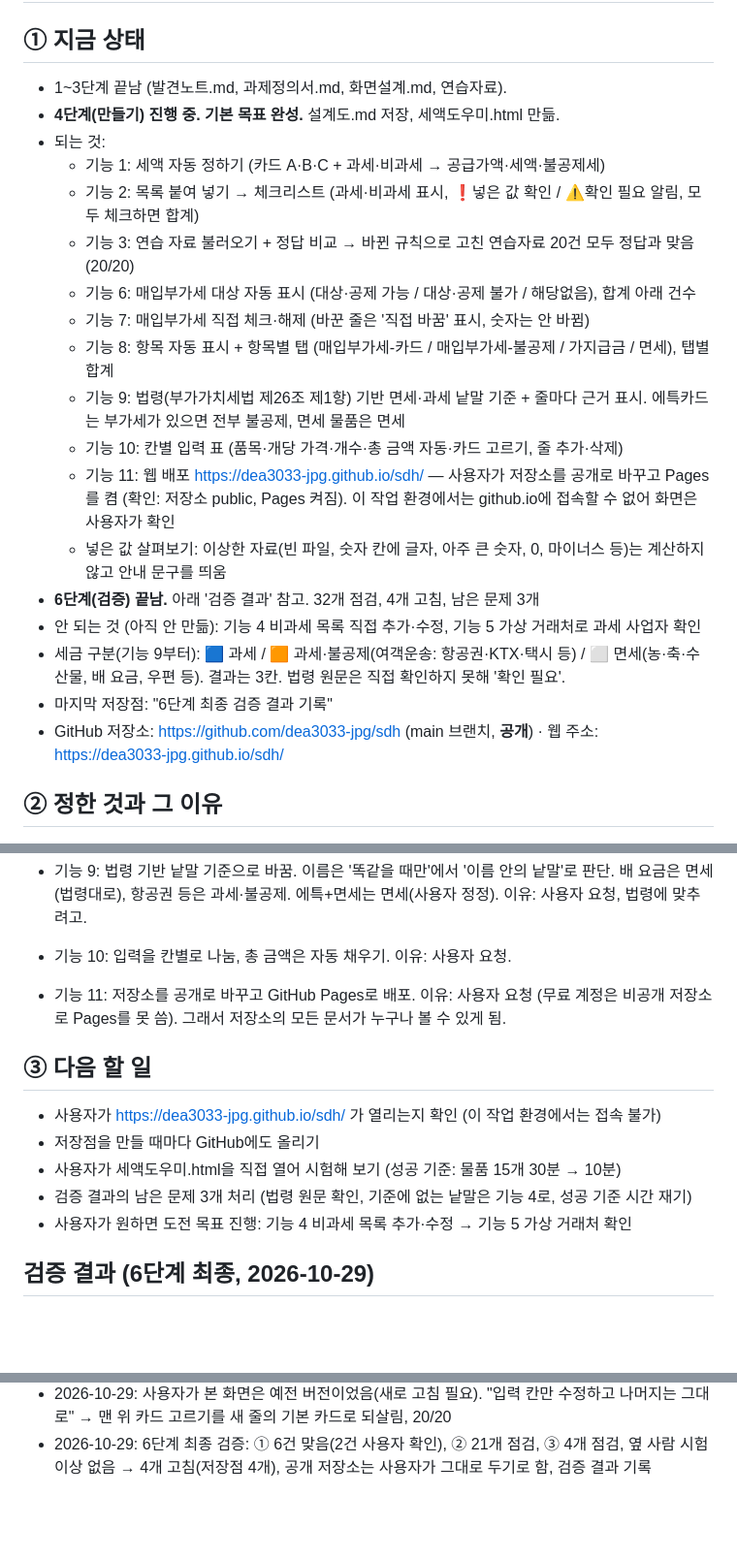
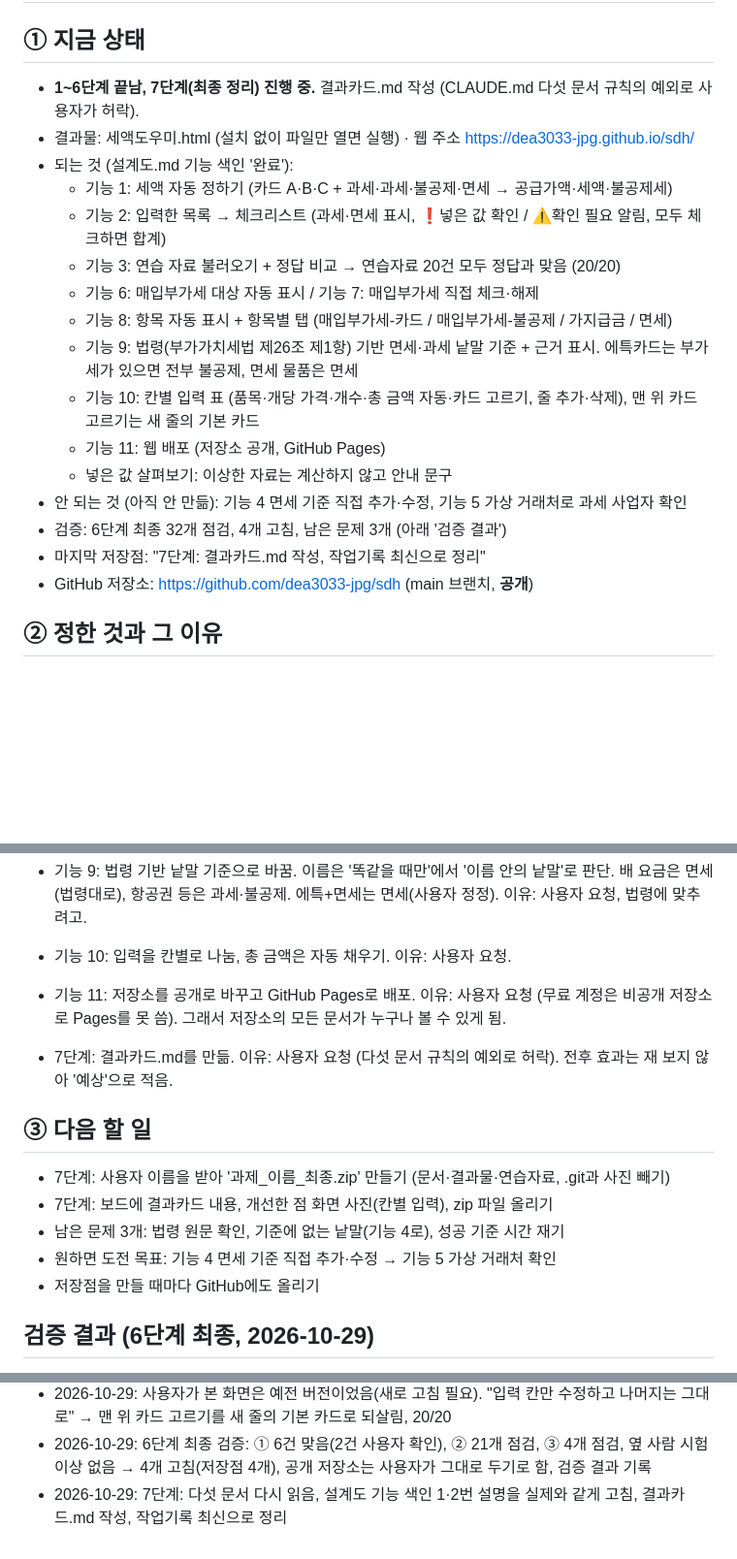
Before and after one commit to dea3033-jpg/sdh, a Markdown page: 작업기록.md, 3 parts joined by grey strips. Shown at 97% size. Drawn GitHub-style; blank space fills up the shorter version.

Commit message:
7단계: 결과카드.md 작성, 작업기록 최신으로 정리

```diff
--- a/작업기록.md
+++ b/작업기록.md
@@ -1,24 +1,22 @@
 # 작업기록
 
 ## ① 지금 상태
-- 1~3단계 끝남 (발견노트.md, 과제정의서.md, 화면설계.md, 연습자료).
-- **4단계(만들기) 진행 중. 기본 목표 완성.** 설계도.md 저장, 세액도우미.html 만듦.
-- 되는 것:
-  - 기능 1: 세액 자동 정하기 (카드 A·B·C + 과세·비과세 → 공급가액·세액·불공제세)
-  - 기능 2: 목록 붙여 넣기 → 체크리스트 (과세·비과세 표시, ❗넣은 값 확인 / ⚠️확인 필요 알림, 모두 체크하면 합계)
-  - 기능 3: 연습 자료 불러오기 + 정답 비교 → 바뀐 규칙으로 고친 연습자료 20건 모두 정답과 맞음 (20/20)
-  - 기능 6: 매입부가세 대상 자동 표시 (대상·공제 가능 / 대상·공제 불가 / 해당없음), 합계 아래 건수
-  - 기능 7: 매입부가세 직접 체크·해제 (바꾼 줄은 '직접 바꿈' 표시, 숫자는 안 바뀜)
-  - 기능 8: 항목 자동 표시 + 항목별 탭 (매입부가세-카드 / 매입부가세-불공제 / 가지급금 / 면세), 탭별 합계
-  - 기능 9: 법령(부가가치세법 제26조 제1항) 기반 면세·과세 낱말 기준 + 줄마다 근거 표시. 에특카드는 부가세가 있으면 전부 불공제, 면세 물품은 면세
-  - 기능 10: 칸별 입력 표 (품목·개당 가격·개수·총 금액 자동·카드 고르기, 줄 추가·삭제)
-  - 기능 11: 웹 배포 https://dea3033-jpg.github.io/sdh/ — 사용자가 저장소를 공개로 바꾸고 Pages를 켬 (확인: 저장소 public, Pages 켜짐). 이 작업 환경에서는 github.io에 접속할 수 없어 화면은 사용자가 확인
-  - 넣은 값 살펴보기: 이상한 자료(빈 파일, 숫자 칸에 글자, 아주 큰 숫자, 0, 마이너스 등)는 계산하지 않고 안내 문구를 띄움
-- **6단계(검증) 끝남.** 아래 '검증 결과' 참고. 32개 점검, 4개 고침, 남은 문제 3개
-- 안 되는 것 (아직 안 만듦): 기능 4 비과세 목록 직접 추가·수정, 기능 5 가상 거래처로 과세 사업자 확인
-- 세금 구분(기능 9부터): 🟦 과세 / 🟧 과세·불공제(여객운송: 항공권·KTX·택시 등) / ⬜ 면세(농·축·수산물, 배 요금, 우편 등). 결과는 3칸. 법령 원문은 직접 확인하지 못해 '확인 필요'.
-- 마지막 저장점: "6단계 최종 검증 결과 기록"
-- GitHub 저장소: https://github.com/dea3033-jpg/sdh (main 브랜치, **공개**) · 웹 주소: https://dea3033-jpg.github.io/sdh/
+- **1~6단계 끝남, 7단계(최종 정리) 진행 중.** 결과카드.md 작성 (CLAUDE.md 다섯 문서 규칙의 예외로 사용자가 허락).
+- 결과물: 세액도우미.html (설치 없이 파일만 열면 실행) · 웹 주소 https://dea3033-jpg.github.io/sdh/
+- 되는 것 (설계도.md 기능 색인 '완료'):
+  - 기능 1: 세액 자동 정하기 (카드 A·B·C + 과세·과세·불공제·면세 → 공급가액·세액·불공제세)
+  - 기능 2: 입력한 목록 → 체크리스트 (과세·면세 표시, ❗넣은 값 확인 / ⚠️확인 필요 알림, 모두 체크하면 합계)
+  - 기능 3: 연습 자료 불러오기 + 정답 비교 → 연습자료 20건 모두 정답과 맞음 (20/20)
+  - 기능 6: 매입부가세 대상 자동 표시 / 기능 7: 매입부가세 직접 체크·해제
+  - 기능 8: 항목 자동 표시 + 항목별 탭 (매입부가세-카드 / 매입부가세-불공제 / 가지급금 / 면세)
+  - 기능 9: 법령(부가가치세법 제26조 제1항) 기반 면세·과세 낱말 기준 + 근거 표시. 에특카드는 부가세가 있으면 전부 불공제, 면세 물품은 면세
+  - 기능 10: 칸별 입력 표 (품목·개당 가격·개수·총 금액 자동·카드 고르기, 줄 추가·삭제), 맨 위 카드 고르기는 새 줄의 기본 카드
+  - 기능 11: 웹 배포 (저장소 공개, GitHub Pages)
+  - 넣은 값 살펴보기: 이상한 자료는 계산하지 않고 안내 문구
+- 안 되는 것 (아직 안 만듦): 기능 4 면세 기준 직접 추가·수정, 기능 5 가상 거래처로 과세 사업자 확인
+- 검증: 6단계 최종 32개 점검, 4개 고침, 남은 문제 3개 (아래 '검증 결과')
+- 마지막 저장점: "7단계: 결과카드.md 작성, 작업기록 최신으로 정리"
+- GitHub 저장소: https://github.com/dea3033-jpg/sdh (main 브랜치, **공개**)
 
 ## ② 정한 것과 그 이유
 - 처음엔 1번(시료구입비 지출결의)과 2번(출장명령서 확인)이 18점 동점 → 1번을 고름. 이유: 1번이 더 복잡함.
@@ -55,12 +53,14 @@
 - 기능 10: 입력을 칸별로 나눔, 총 금액은 자동 채우기. 이유: 사용자 요청.
 - 기능 11: 저장소를 공개로 바꾸고 GitHub Pages로 배포. 이유: 사용자 요청 (무료 계정은 비공개 저장소로 Pages를 못 씀). 그래서 저장소의 모든 문서가 누구나 볼 수 있게 됨.
 
+- 7단계: 결과카드.md를 만듦. 이유: 사용자 요청 (다섯 문서 규칙의 예외로 허락). 전후 효과는 재 보지 않아 '예상'으로 적음.
+
 ## ③ 다음 할 일
-- 사용자가 https://dea3033-jpg.github.io/sdh/ 가 열리는지 확인 (이 작업 환경에서는 접속 불가)
+- 7단계: 사용자 이름을 받아 '과제_이름_최종.zip' 만들기 (문서·결과물·연습자료, .git과 사진 빼기)
+- 7단계: 보드에 결과카드 내용, 개선한 점 화면 사진(칸별 입력), zip 파일 올리기
+- 남은 문제 3개: 법령 원문 확인, 기준에 없는 낱말(기능 4로), 성공 기준 시간 재기
+- 원하면 도전 목표: 기능 4 면세 기준 직접 추가·수정 → 기능 5 가상 거래처 확인
 - 저장점을 만들 때마다 GitHub에도 올리기
-- 사용자가 세액도우미.html을 직접 열어 시험해 보기 (성공 기준: 물품 15개 30분 → 10분)
-- 검증 결과의 남은 문제 3개 처리 (법령 원문 확인, 기준에 없는 낱말은 기능 4로, 성공 기준 시간 재기)
-- 사용자가 원하면 도전 목표 진행: 기능 4 비과세 목록 추가·수정 → 기능 5 가상 거래처 확인
 
 ## 검증 결과 (6단계 최종, 2026-10-29)
 
@@ -158,3 +158,4 @@
 - 2026-10-29: 사용자가 저장소 공개·GitHub Pages 켬 → 웹 주소 https://dea3033-jpg.github.io/sdh/
 - 2026-10-29: 사용자가 본 화면은 예전 버전이었음(새로 고침 필요). "입력 칸만 수정하고 나머지는 그대로" → 맨 위 카드 고르기를 새 줄의 기본 카드로 되살림, 20/20
 - 2026-10-29: 6단계 최종 검증: ① 6건 맞음(2건 사용자 확인), ② 21개 점검, ③ 4개 점검, 옆 사람 시험 이상 없음 → 4개 고침(저장점 4개), 공개 저장소는 사용자가 그대로 두기로 함, 검증 결과 기록
+- 2026-10-29: 7단계: 다섯 문서 다시 읽음, 설계도 기능 색인 1·2번 설명을 실제와 같게 고침, 결과카드.md 작성, 작업기록 최신으로 정리
```
Also changed, not shown: 결과카드.md (added, +53 -0 lines).
